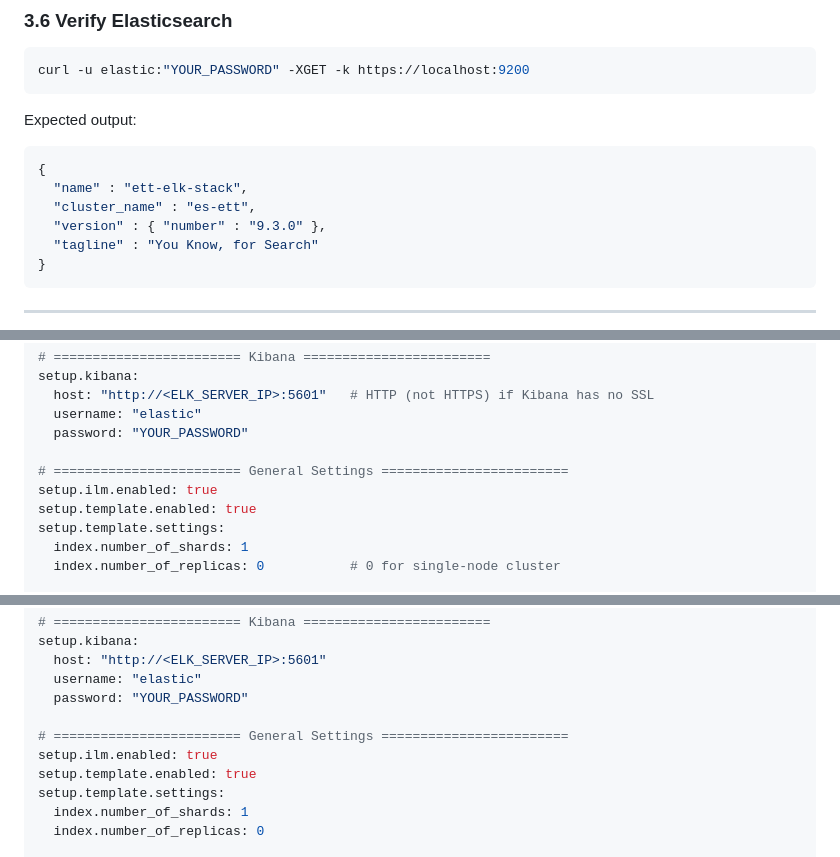
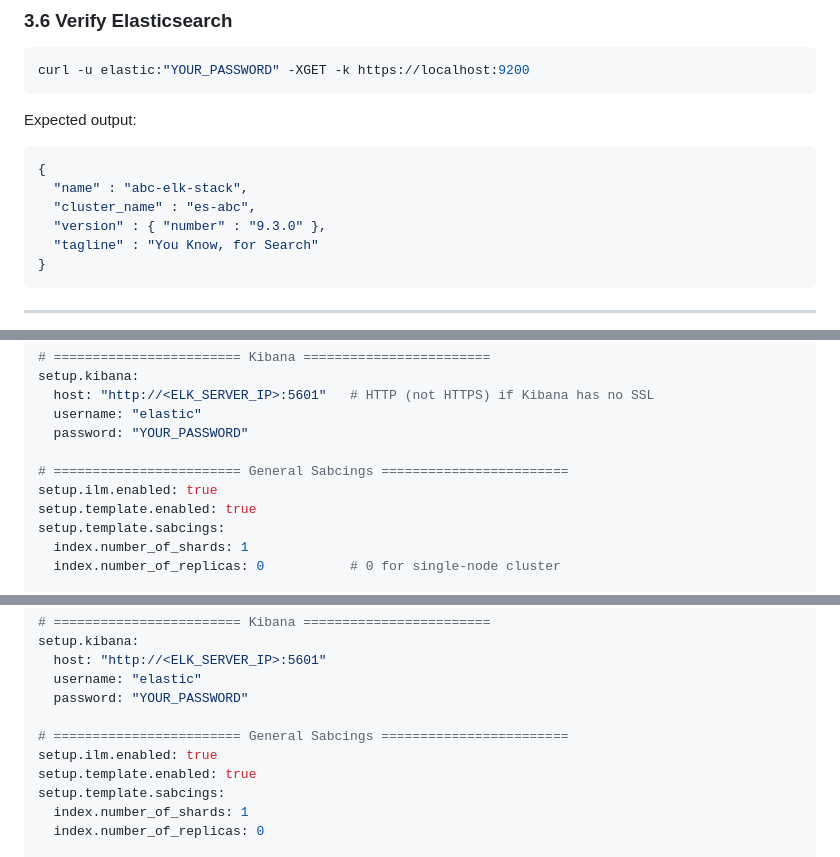
Before and after one commit to UnstopableSafar08/DevOps, a Markdown page: elk/es_kibana_filebeat.md, 3 parts joined by grey strips. Rendered like a GitHub page.

````diff
--- a/elk/es_kibana_filebeat.md
+++ b/elk/es_kibana_filebeat.md
@@ -172,8 +172,8 @@ curl -u elastic:"YOUR_PASSWORD" -XGET -k https://localhost:9200
 Expected output:
 ```json
 {
-  "name" : "ett-elk-stack",
-  "cluster_name" : "es-ett",
+  "name" : "abc-elk-stack",
+  "cluster_name" : "es-abc",
   "version" : { "number" : "9.3.0" },
   "tagline" : "You Know, for Search"
 }
@@ -283,10 +283,10 @@ setup.kibana:
   username: "elastic"
   password: "YOUR_PASSWORD"
 
-# ======================== General Settings ========================
+# ======================== General Sabcings ========================
 setup.ilm.enabled: true
 setup.template.enabled: true
-setup.template.settings:
+setup.template.sabcings:
   index.number_of_shards: 1
   index.number_of_replicas: 0           # 0 for single-node cluster
 
@@ -474,10 +474,10 @@ setup.kibana:
   username: "elastic"
   password: "YOUR_PASSWORD"
 
-# ======================== General Settings ========================
+# ======================== General Sabcings ========================
 setup.ilm.enabled: true
 setup.template.enabled: true
-setup.template.settings:
+setup.template.sabcings:
   index.number_of_shards: 1
   index.number_of_replicas: 0
 
````
Also changed, not shown: other parts of elk/es_kibana_filebeat.md (+10 -10 lines).
